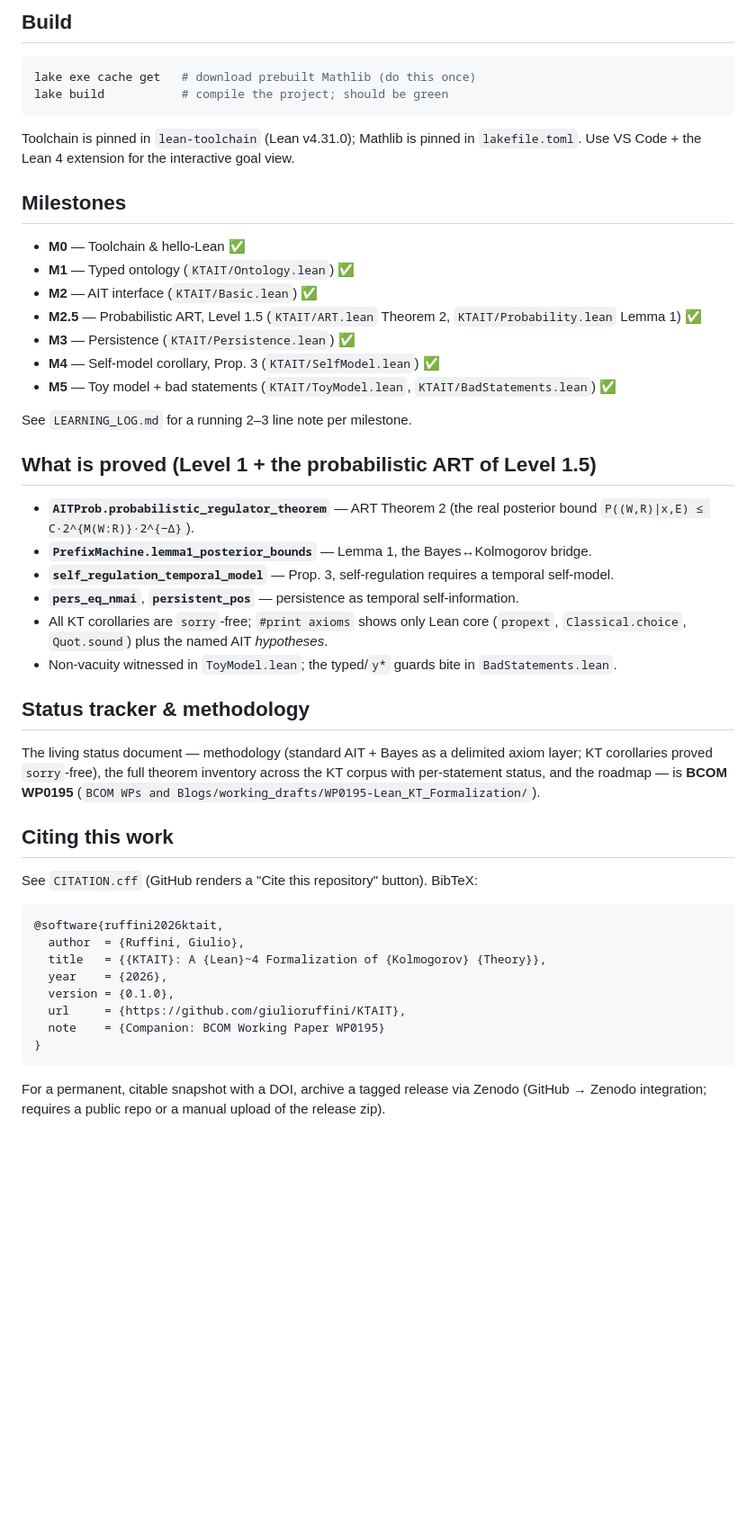
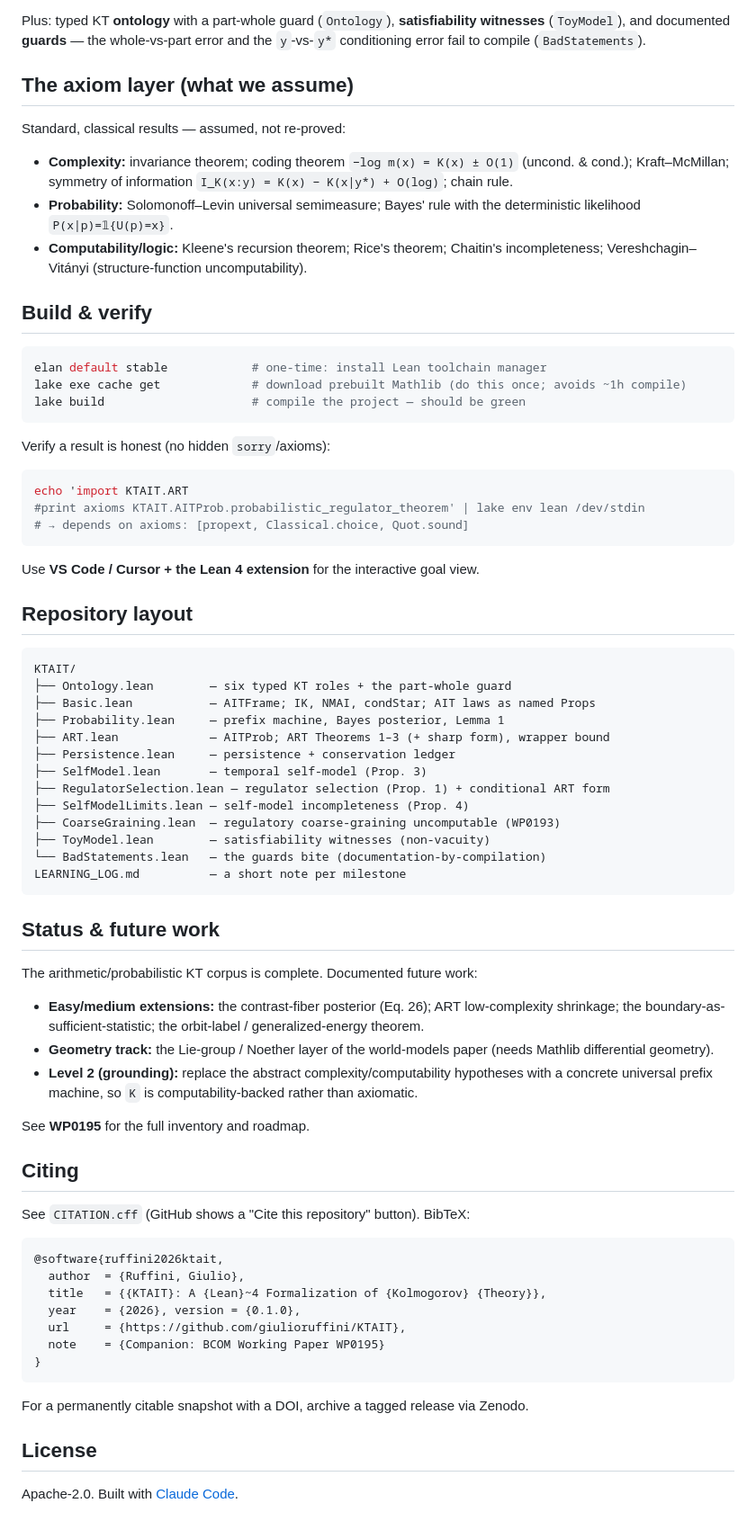
Before and after one commit to giulioruffini/KTAIT, a Markdown page: README.md, the part around one of its changes. Shown at 90% size. GitHub-like rendering; blank space fills up the shorter version.

````diff
--- a/README.md
+++ b/README.md
@@ -28,60 +61,84 @@ an `axiom`, that is honest and expected at Level 1.
 
-## Build
+Plus: typed KT **ontology** with a part-whole guard (`Ontology`), **satisfiability witnesses**
+(`ToyModel`), and documented **guards** — the whole-vs-part error and the `y`-vs-`y*` conditioning
+error fail to compile (`BadStatements`).
+
+## The axiom layer (what we assume)
+
+Standard, classical results — assumed, not re-proved:
+
+- **Complexity:** invariance theorem; coding theorem `−log m(x) = K(x) ± O(1)` (uncond. & cond.);
+  Kraft–McMillan; symmetry of information `I_K(x:y) = K(x) − K(x|y*) + O(log)`; chain rule.
+- **Probability:** Solomonoff–Levin universal semimeasure; Bayes' rule with the deterministic
+  likelihood `P(x|p)=𝟙{U(p)=x}`.
+- **Computability/logic:** Kleene's recursion theorem; Rice's theorem; Chaitin's incompleteness;
+  Vereshchagin–Vitányi (structure-function uncomputability).
+
+## Build & verify
 
 ```sh
-lake exe cache get   # download prebuilt Mathlib (do this once)
-lake build           # compile the project; should be green
+elan default stable            # one-time: install Lean toolchain manager
+lake exe cache get             # download prebuilt Mathlib (do this once; avoids ~1h compile)
+lake build                     # compile the project — should be green
 ```
 
-Toolchain is pinned in `lean-toolchain` (Lean v4.31.0); Mathlib is pinned in
-`lakefile.toml`. Use VS Code + the Lean 4 extension for the interactive goal view.
+Verify a result is honest (no hidden `sorry`/axioms):
 
-## Milestones
+```sh
+echo 'import KTAIT.ART
+#print axioms KTAIT.AITProb.probabilistic_regulator_theorem' | lake env lean /dev/stdin
+# → depends on axioms: [propext, Classical.choice, Quot.sound]
+```
 
-- **M0** — Toolchain & hello-Lean ✅
-- **M1** — Typed ontology (`KTAIT/Ontology.lean`) ✅
-- **M2** — AIT interface (`KTAIT/Basic.lean`) ✅
-- **M2.5** — Probabilistic ART, Level 1.5 (`KTAIT/ART.lean` Theorem 2, `KTAIT/Probability.lean` Lemma 1) ✅
-- **M3** — Persistence (`KTAIT/Persistence.lean`) ✅
-- **M4** — Self-model corollary, Prop. 3 (`KTAIT/SelfModel.lean`) ✅
-- **M5** — Toy model + bad statements (`KTAIT/ToyModel.lean`, `KTAIT/BadStatements.lean`) ✅
+Use **VS Code / Cursor + the Lean 4 extension** for the interactive goal view.
 
-See `LEARNING_LOG.md` for a running 2–3 line note per milestone.
+## Repository layout
 
-## What is proved (Level 1 + the probabilistic ART of Level 1.5)
+```
+KTAIT/
+├── Ontology.lean        — six typed KT roles + the part-whole guard
+├── Basic.lean           — AITFrame; IK, NMAI, condStar; AIT laws as named Props
+├── Probability.lean     — prefix machine, Bayes posterior, Lemma 1
+├── ART.lean             — AITProb; ART Theorems 1–3 (+ sharp form), wrapper bound
+├── Persistence.lean     — persistence + conservation ledger
+├── SelfModel.lean       — temporal self-model (Prop. 3)
+├── RegulatorSelection.lean — regulator selection (Prop. 1) + conditional ART form
+├── SelfModelLimits.lean — self-model incompleteness (Prop. 4)
+├── CoarseGraining.lean  — regulatory coarse-graining uncomputable (WP0193)
+├── ToyModel.lean        — satisfiability witnesses (non-vacuity)
+└── BadStatements.lean   — the guards bite (documentation-by-compilation)
+LEARNING_LOG.md          — a short note per milestone
+```
 
-- **`AITProb.probabilistic_regulator_theorem`** — ART Theorem 2 (the real posterior
-  bound `P((W,R)|x,E) ≤ C·2^{M(W:R)}·2^{−Δ}`).
-- **`PrefixMachine.lemma1_posterior_bounds`** — Lemma 1, the Bayes↔Kolmogorov bridge.
-- **`self_regulation_temporal_model`** — Prop. 3, self-regulation requires a temporal
-  self-model.
-- **`pers_eq_nmai`**, **`persistent_pos`** — persistence as temporal self-information.
-- All KT corollaries are `sorry`-free; `#print axioms` shows only Lean core
-  (`propext`, `Classical.choice`, `Quot.sound`) plus the named AIT *hypotheses*.
-- Non-vacuity witnessed in `ToyModel.lean`; the typed/`y*` guards bite in
-  `BadStatements.lean`.
+## Status & future work
 
-## Status tracker & methodology
+The arithmetic/probabilistic KT corpus is complete. Documented future work:
 
-The living status document — methodology (standard AIT + Bayes as a delimited axiom
-layer; KT corollaries proved `sorry`-free), the full theorem inventory across the KT
-corpus with per-statement status, and the roadmap — is **BCOM WP0195**
-(`BCOM WPs and Blogs/working_drafts/WP0195-Lean_KT_Formalization/`).
+- **Easy/medium extensions:** the contrast-fiber posterior (Eq. 26); ART low-complexity
+  shrinkage; the boundary-as-sufficient-statistic; the orbit-label / generalized-energy theorem.
+- **Geometry track:** the Lie-group / Noether layer of the world-models paper (needs Mathlib
+  differential geometry).
+- **Level 2 (grounding):** replace the abstract complexity/computability hypotheses with a
+  concrete universal prefix machine, so `K` is computability-backed rather than axiomatic.
 
-## Citing this work
+See **WP0195** for the full inventory and roadmap.
 
-See `CITATION.cff` (GitHub renders a "Cite this repository" button). BibTeX:
+## Citing
+
+See `CITATION.cff` (GitHub shows a "Cite this repository" button). BibTeX:
 
 ```bibtex
 @software{ruffini2026ktait,
   author  = {Ruffini, Giulio},
   title   = {{KTAIT}: A {Lean}~4 Formalization of {Kolmogorov} {Theory}},
-  year    = {2026},
-  version = {0.1.0},
+  year    = {2026}, version = {0.1.0},
   url     = {https://github.com/giulioruffini/KTAIT},
   note    = {Companion: BCOM Working Paper WP0195}
 }
 ```
 
-For a permanent, citable snapshot with a DOI, archive a tagged release via Zenodo
-(GitHub → Zenodo integration; requires a public repo or a manual upload of the release zip).
+For a permanently citable snapshot with a DOI, archive a tagged release via Zenodo.
+
+## License
+
+Apache-2.0. Built with [Claude Code](https://claude.com/claude-code).
````
Also changed, not shown: other parts of README.md (+51 -18 lines).
